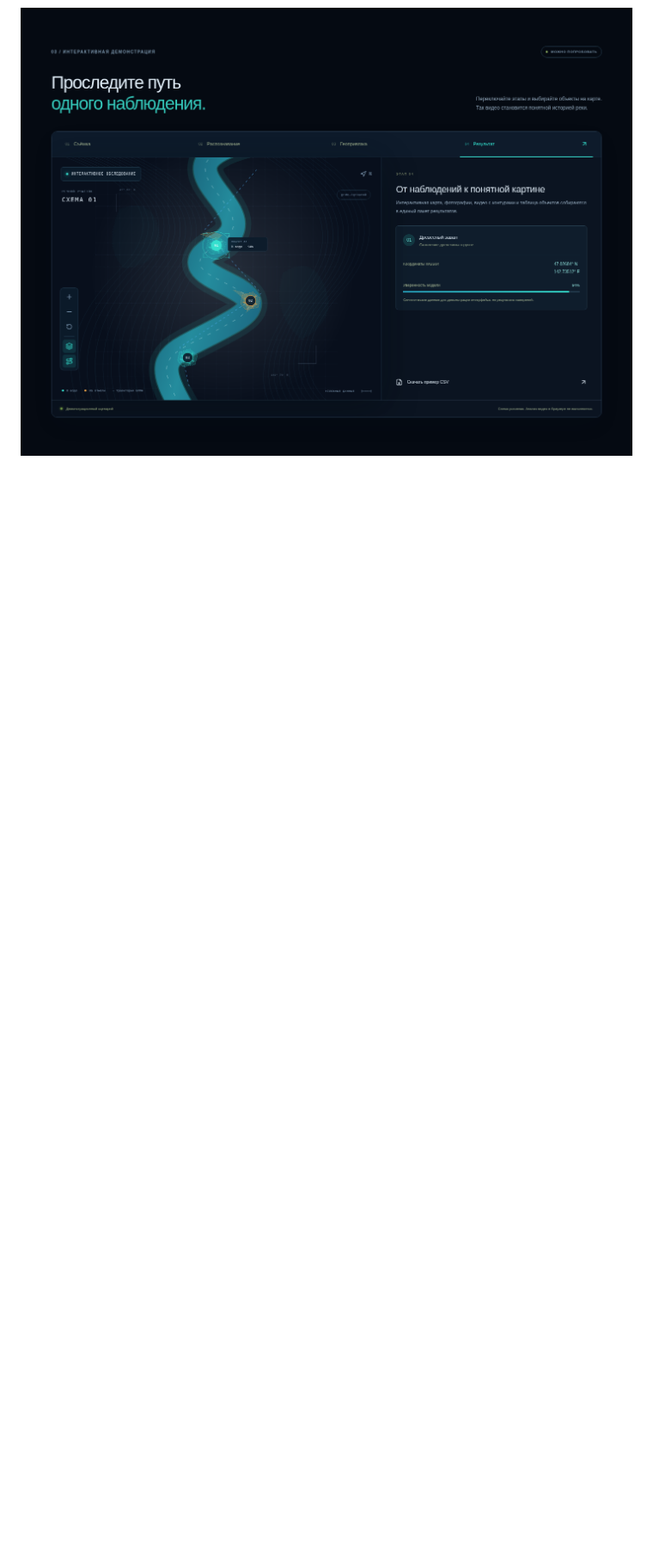
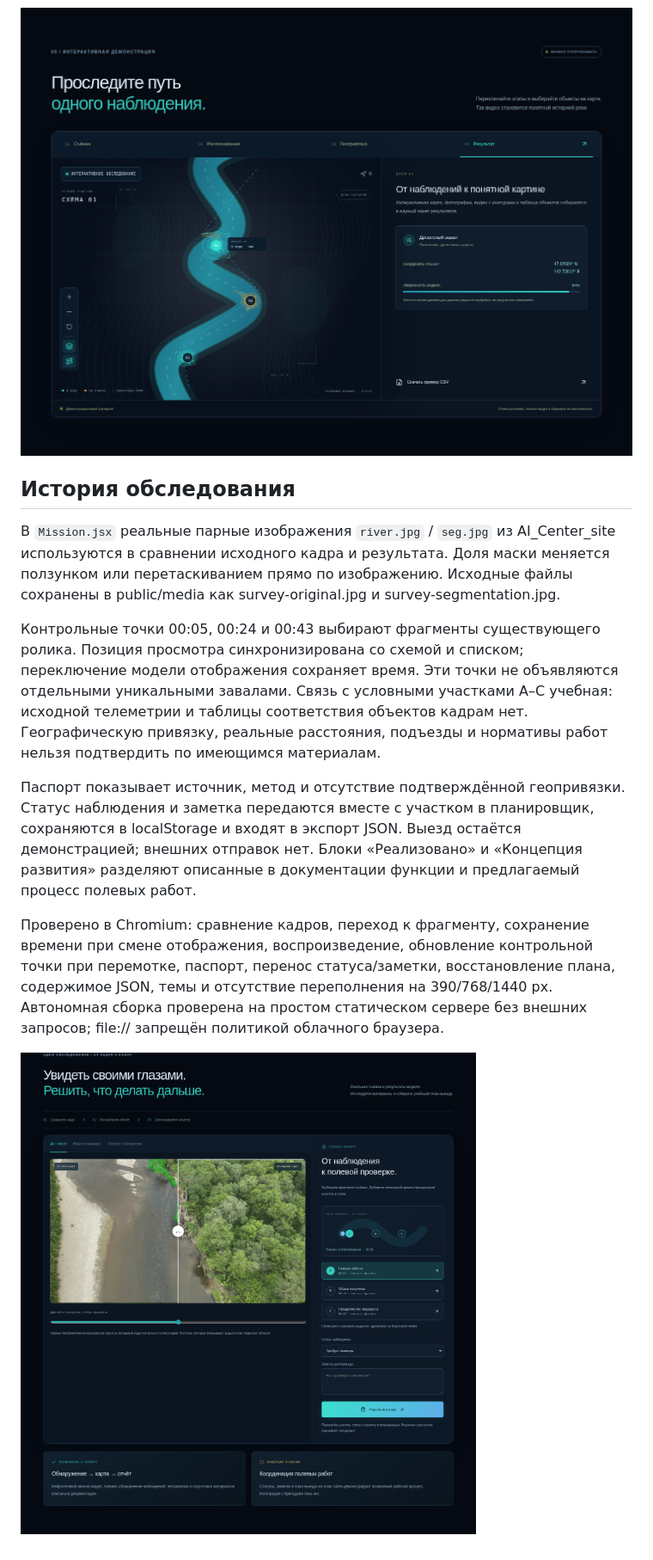
Before and after one commit to LeraBasargina/river_site, a Markdown page: README.md, the part around the change. Shown at 86% size. Drawn GitHub-style; pictures changed too: docs/survey-story.png (added); blank space fills up the shorter version.

Commit message:
Connect survey comparison, video checkpoints and annotated field plans

```diff
--- a/README.md
+++ b/README.md
@@ -44,3 +44,15 @@ Production-сборка и браузерная проверка Chromium: пе
 ![Тёмная тема](docs/dark-preview.png)
 
 ![Интерактивная речная сцена](docs/river-scene.png)
+
+## История обследования
+
+В `Mission.jsx` реальные парные изображения `river.jpg` / `seg.jpg` из AI_Center_site используются в сравнении исходного кадра и результата. Доля маски меняется ползунком или перетаскиванием прямо по изображению. Исходные файлы сохранены в public/media как survey-original.jpg и survey-segmentation.jpg.
+
+Контрольные точки 00:05, 00:24 и 00:43 выбирают фрагменты существующего ролика. Позиция просмотра синхронизирована со схемой и списком; переключение модели отображения сохраняет время. Эти точки не объявляются отдельными уникальными завалами. Связь с условными участками A–C учебная: исходной телеметрии и таблицы соответствия объектов кадрам нет. Географическую привязку, реальные расстояния, подъезды и нормативы работ нельзя подтвердить по имеющимся материалам.
+
+Паспорт показывает источник, метод и отсутствие подтверждённой геопривязки. Статус наблюдения и заметка передаются вместе с участком в планировщик, сохраняются в localStorage и входят в экспорт JSON. Выезд остаётся демонстрацией; внешних отправок нет. Блоки «Реализовано» и «Концепция развития» разделяют описанные в документации функции и предлагаемый процесс полевых работ.
+
+Проверено в Chromium: сравнение кадров, переход к фрагменту, сохранение времени при смене отображения, воспроизведение, обновление контрольной точки при перемотке, паспорт, перенос статуса/заметки, восстановление плана, содержимое JSON, темы и отсутствие переполнения на 390/768/1440 px. Автономная сборка проверена на простом статическом сервере без внешних запросов; file:// запрещён политикой облачного браузера.
+
+![История обследования](docs/survey-story.png)
```
Also changed, not shown: public/media/checkpoint-24.jpg (added), public/media/checkpoint-43.jpg (added), public/media/checkpoint-5.jpg (added), public/media/survey-original.jpg (added), public/media/survey-segmentation.jpg (added), 5 other files.
